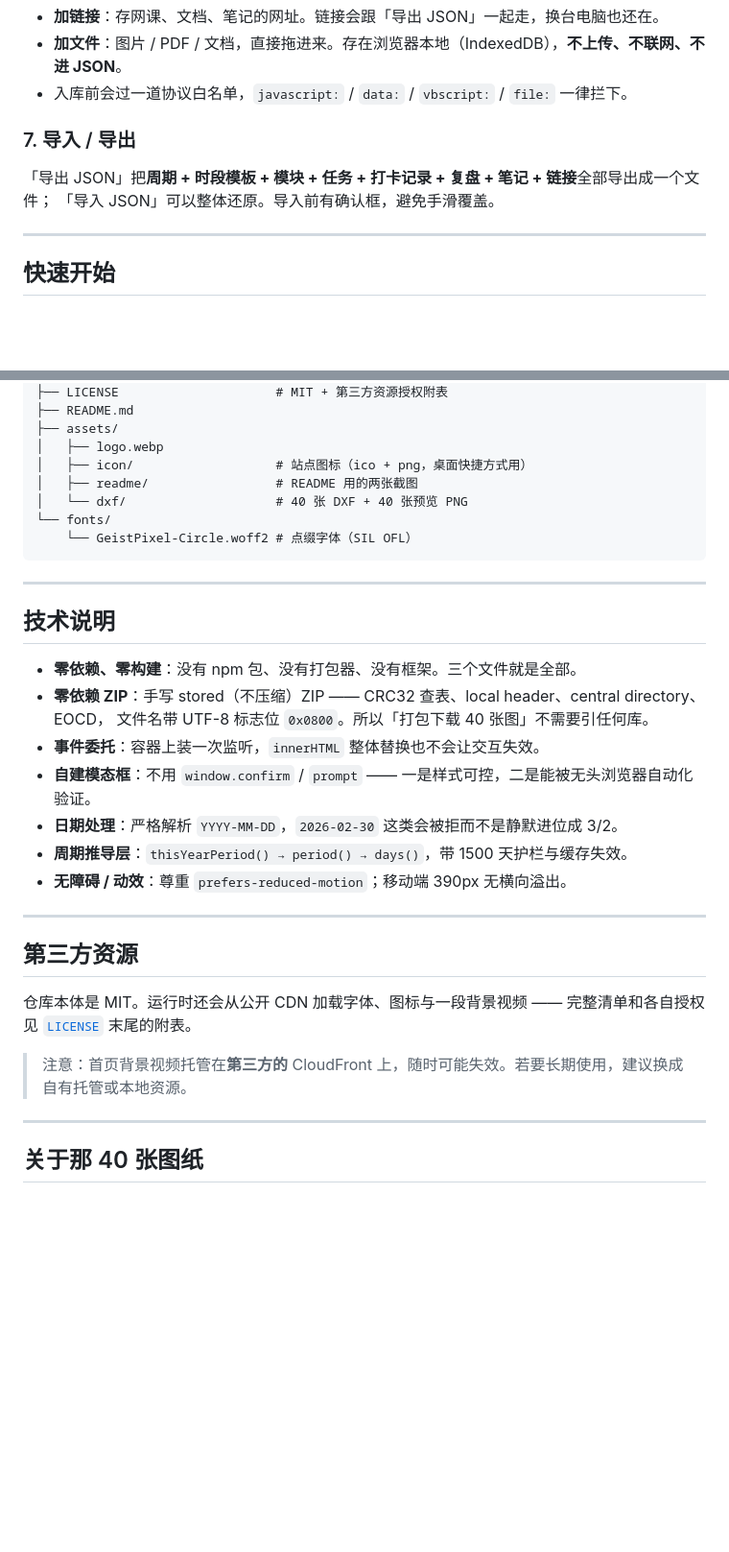
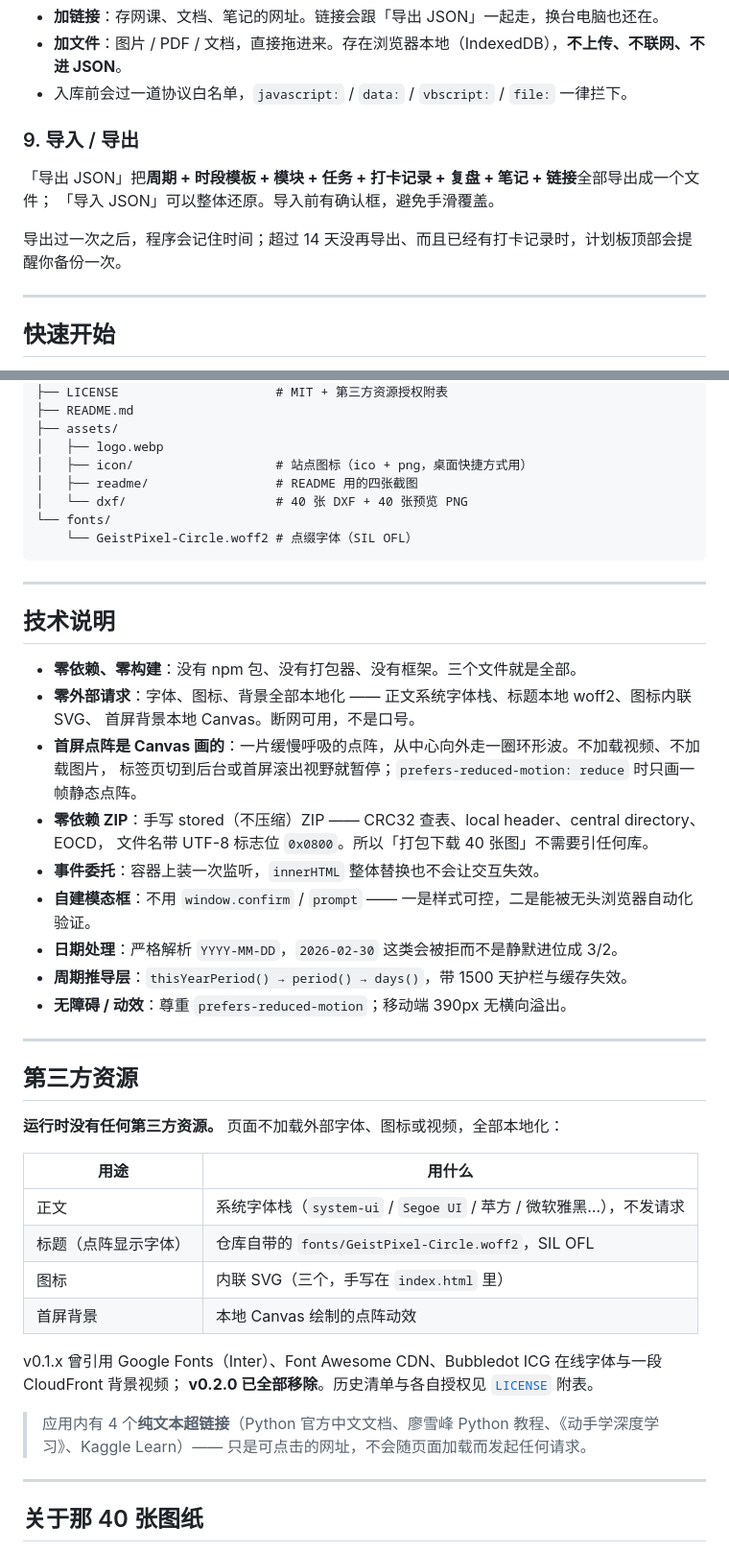
Before and after one commit to 3280053419w-cloud/study-website, a Markdown page: README.md, 2 parts joined by grey strips. Shown: that part at 96% size. Drawn GitHub-style; blank space fills up the shorter version.

```diff
--- a/README.md
+++ b/README.md
@@ -88,10 +113,12 @@
 - **加文件**：图片 / PDF / 文档，直接拖进来。存在浏览器本地（IndexedDB），**不上传、不联网、不进 JSON**。
 - 入库前会过一道协议白名单，`javascript:` / `data:` / `vbscript:` / `file:` 一律拦下。
 
-### 7. 导入 / 导出
+### 9. 导入 / 导出
 
 「导出 JSON」把**周期 + 时段模板 + 模块 + 任务 + 打卡记录 + 复盘 + 笔记 + 链接**全部导出成一个文件；
 「导入 JSON」可以整体还原。导入前有确认框，避免手滑覆盖。
+
+导出过一次之后，程序会记住时间；超过 14 天没再导出、而且已经有打卡记录时，计划板顶部会提醒你备份一次。
 
 ---
 
@@ -175,7 +207,7 @@ GitHub Pages、Cloudflare Pages、Netlify、Vercel、任意对象存储都可以
 ├── assets/
 │   ├── logo.webp
 │   ├── icon/                   # 站点图标（ico + png，桌面快捷方式用）
-│   ├── readme/                 # README 用的两张截图
+│   ├── readme/                 # README 用的四张截图
 │   └── dxf/                    # 40 张 DXF + 40 张预览 PNG
 └── fonts/
     └── GeistPixel-Circle.woff2 # 点缀字体（SIL OFL）
@@ -186,6 +218,10 @@ GitHub Pages、Cloudflare Pages、Netlify、Vercel、任意对象存储都可以
 ## 技术说明
 
 - **零依赖、零构建**：没有 npm 包、没有打包器、没有框架。三个文件就是全部。
+- **零外部请求**：字体、图标、背景全部本地化 —— 正文系统字体栈、标题本地 woff2、图标内联 SVG、
+  首屏背景本地 Canvas。断网可用，不是口号。
+- **首屏点阵是 Canvas 画的**：一片缓慢呼吸的点阵，从中心向外走一圈环形波。不加载视频、不加载图片，
+  标签页切到后台或首屏滚出视野就暂停；`prefers-reduced-motion: reduce` 时只画一帧静态点阵。
 - **零依赖 ZIP**：手写 stored（不压缩）ZIP —— CRC32 查表、local header、central directory、EOCD，
   文件名带 UTF-8 标志位 `0x0800`。所以「打包下载 40 张图」不需要引任何库。
 - **事件委托**：容器上装一次监听，`innerHTML` 整体替换也不会让交互失效。
@@ -198,10 +234,20 @@ GitHub Pages、Cloudflare Pages、Netlify、Vercel、任意对象存储都可以
 
 ## 第三方资源
 
-仓库本体是 MIT。运行时还会从公开 CDN 加载字体、图标与一段背景视频 —— 完整清单和各自授权见
-[`LICENSE`](./LICENSE) 末尾的附表。
+**运行时没有任何第三方资源。** 页面不加载外部字体、图标或视频，全部本地化：
 
-> 注意：首页背景视频托管在**第三方的** CloudFront 上，随时可能失效。若要长期使用，建议换成自有托管或本地资源。
+| 用途 | 用什么 |
+|---|---|
+| 正文 | 系统字体栈（`system-ui` / `Segoe UI` / 苹方 / 微软雅黑…），不发请求 |
+| 标题（点阵显示字体） | 仓库自带的 `fonts/GeistPixel-Circle.woff2`，SIL OFL |
+| 图标 | 内联 SVG（三个，手写在 `index.html` 里） |
+| 首屏背景 | 本地 Canvas 绘制的点阵动效 |
+
+v0.1.x 曾引用 Google Fonts（Inter）、Font Awesome CDN、Bubbledot ICG 在线字体与一段 CloudFront 背景视频；
+**v0.2.0 已全部移除**。历史清单与各自授权见 [`LICENSE`](./LICENSE) 附表。
+
+> 应用内有 4 个**纯文本超链接**（Python 官方中文文档、廖雪峰 Python 教程、《动手学深度学习》、Kaggle Learn）——
+> 只是可点击的网址，不会随页面加载而发起任何请求。
 
 ---
 
```
Also changed, not shown: other parts of README.md (+35 -5 lines), assets/readme/board.png, assets/readme/gallery.png, assets/readme/journal.png (added), assets/readme/stats.png (added), 4 other files.
